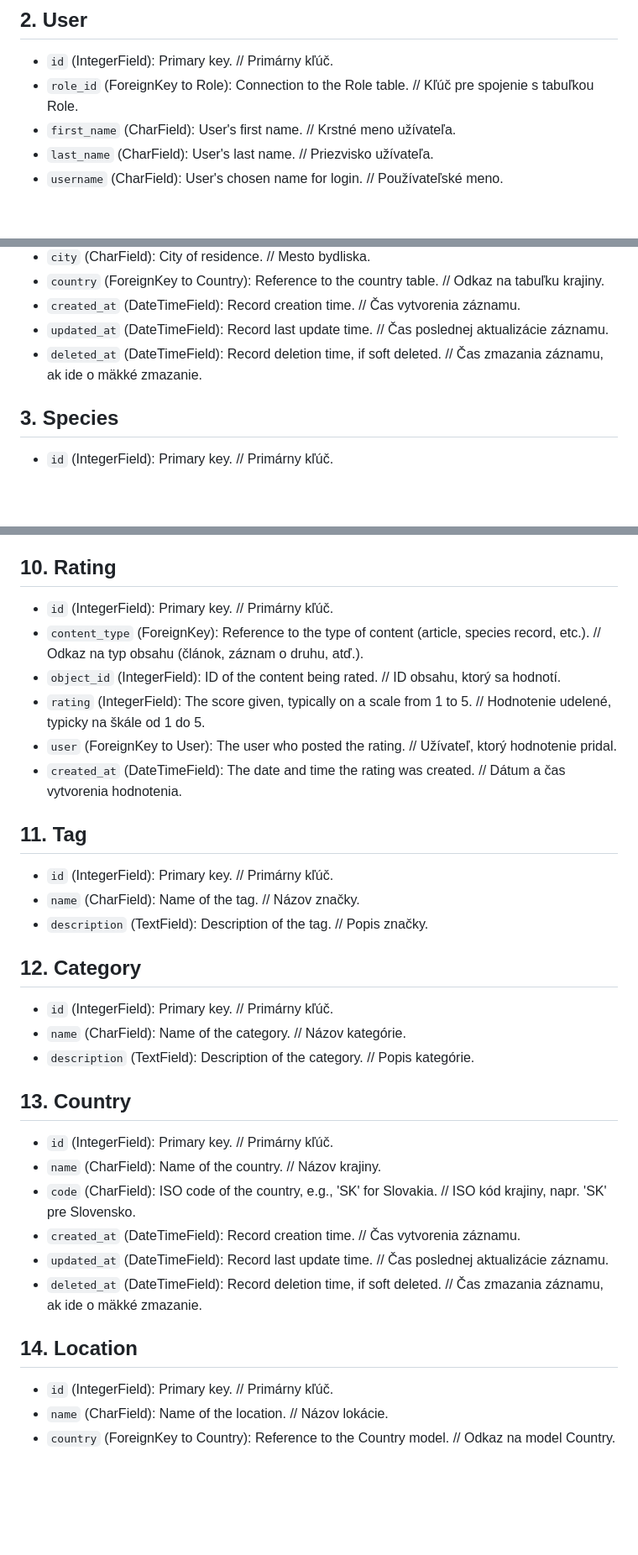
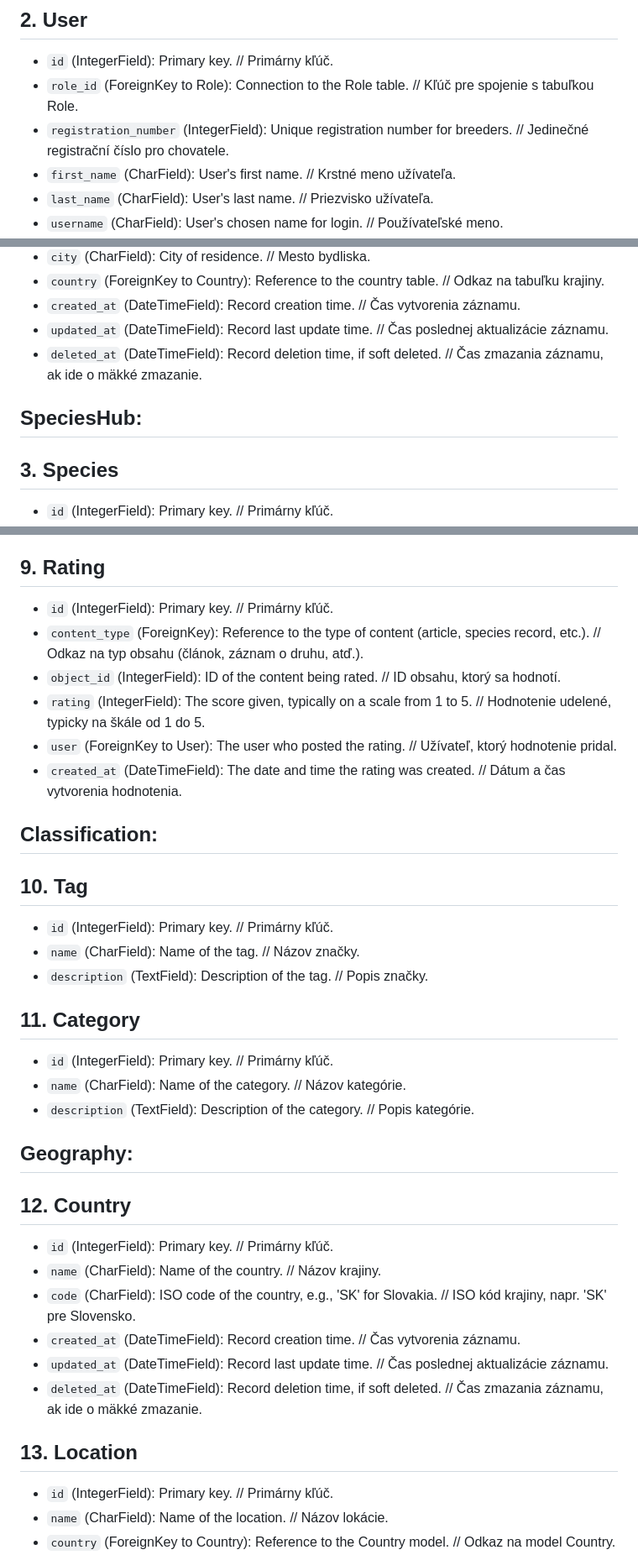
Before and after one commit to matus-kocik/wpaczsk, a Markdown page: README.md, 3 parts joined by grey strips. Shown at 84% size. Drawn GitHub-style; blank space fills up the shorter version.

```diff
--- a/README.md
+++ b/README.md
@@ -13,6 +14,7 @@ World Pheasant Association Czech Republic and Slovakia
 ## 2. User
 - `id` (IntegerField): Primary key. // Primárny kľúč.
 - `role_id` (ForeignKey to Role): Connection to the Role table. // Kľúč pre spojenie s tabuľkou Role.
+- `registration_number` (IntegerField): Unique registration number for breeders. // Jedinečné registrační číslo pro chovatele.
 - `first_name` (CharField): User's first name. // Krstné meno užívateľa.
 - `last_name` (CharField): User's last name. // Priezvisko užívateľa.
 - `username` (CharField): User's chosen name for login. // Používateľské meno.
@@ -27,6 +29,7 @@ World Pheasant Association Czech Republic and Slovakia
 - `updated_at` (DateTimeField): Record last update time. // Čas poslednej aktualizácie záznamu.
 - `deleted_at` (DateTimeField): Record deletion time, if soft deleted. // Čas zmazania záznamu, ak ide o mäkké zmazanie.
 
+## SpeciesHub:
 ## 3. Species
 - `id` (IntegerField): Primary key. // Primárny kľúč.
 - `latin_name` (CharField): Latin name of the species. // Latinský názov druhu.
@@ -118,7 +119,7 @@ World Pheasant Association Czech Republic and Slovakia
 - `created_at` (DateTimeField): The date and time the comment was created. // Dátum a čas vytvorenia komentára.
 - `updated_at` (DateTimeField): The date and time the comment was last updated. // Dátum a čas poslednej aktualizácie komentára.
 
-## 10. Rating
+## 9. Rating
 - `id` (IntegerField): Primary key. // Primárny kľúč.
 - `content_type` (ForeignKey): Reference to the type of content (article, species record, etc.). // Odkaz na typ obsahu (článok, záznam o druhu, atď.).
 - `object_id` (IntegerField): ID of the content being rated. // ID obsahu, ktorý sa hodnotí.
@@ -126,17 +127,19 @@ World Pheasant Association Czech Republic and Slovakia
 - `user` (ForeignKey to User): The user who posted the rating. // Užívateľ, ktorý hodnotenie pridal.
 - `created_at` (DateTimeField): The date and time the rating was created. // Dátum a čas vytvorenia hodnotenia.
 
-## 11. Tag
+## Classification:
+## 10. Tag
 - `id` (IntegerField): Primary key. // Primárny kľúč.
 - `name` (CharField): Name of the tag. // Názov značky.
 - `description` (TextField): Description of the tag. // Popis značky.
 
-## 12. Category
+## 11. Category
 - `id` (IntegerField): Primary key. // Primárny kľúč.
 - `name` (CharField): Name of the category. // Názov kategórie.
 - `description` (TextField): Description of the category. // Popis kategórie.
 
-## 13. Country
+## Geography:
+## 12. Country
 - `id` (IntegerField): Primary key. // Primárny kľúč.
 - `name` (CharField): Name of the country. // Názov krajiny.
 - `code` (CharField): ISO code of the country, e.g., 'SK' for Slovakia. // ISO kód krajiny, napr. 'SK' pre Slovensko.
@@ -144,7 +147,7 @@ World Pheasant Association Czech Republic and Slovakia
 - `updated_at` (DateTimeField): Record last update time. // Čas poslednej aktualizácie záznamu.
 - `deleted_at` (DateTimeField): Record deletion time, if soft deleted. // Čas zmazania záznamu, ak ide o mäkké zmazanie.
 
-## 14. Location
+## 13. Location
 - `id` (IntegerField): Primary key. // Primárny kľúč.
 - `name` (CharField): Name of the location. // Názov lokácie.
 - `country`  (ForeignKey to Country): Reference to the Country model. // Odkaz na model Country.
```
Also changed, not shown: other parts of README.md (+38 -15 lines).
